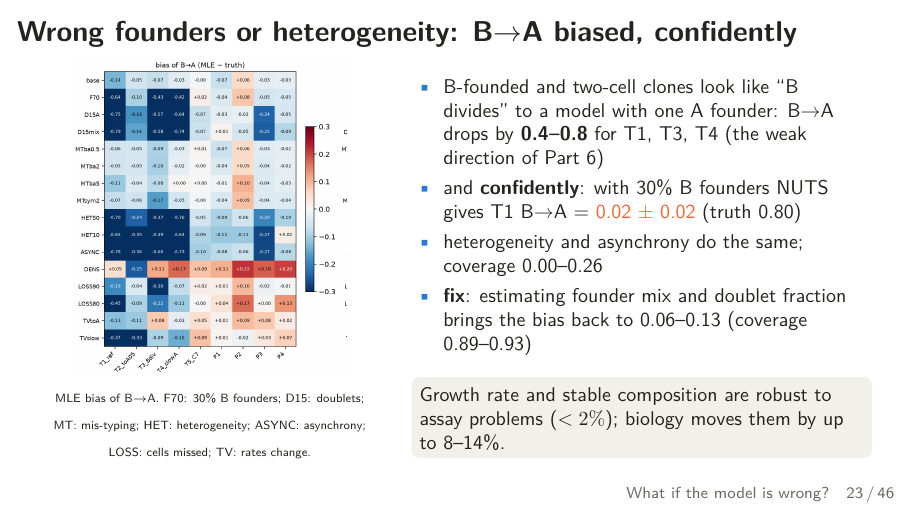
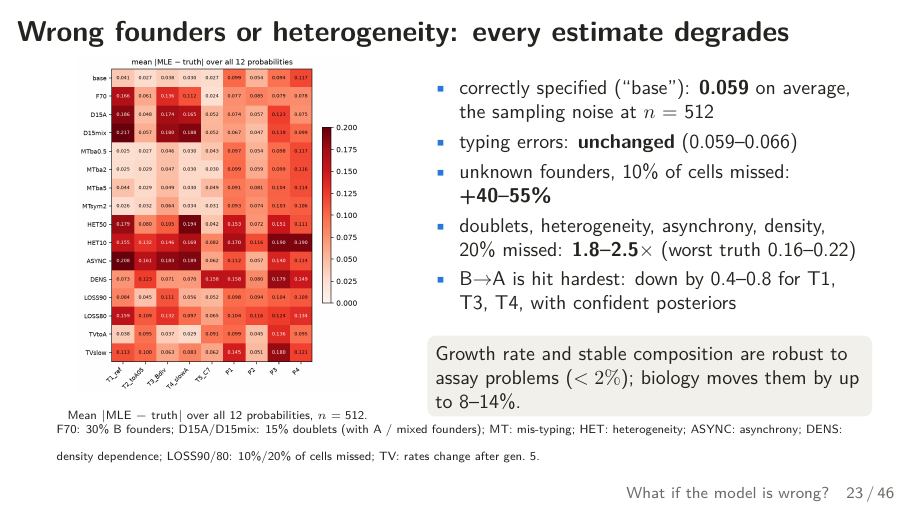
Before and after one commit to flaccagora/BIO-SBI, LaTeX slides (presentation/deck.tex): page 32 of 58. Compiled offline with pdfLaTeX.

Commit message:
presentation: misspecification slide shows the all-12 mean-absolute-error panel (report Fig. 33, right) instead of B->A only; bullets rewritten
Co-Authored-By: Claude Opus 5.5 <noreply@anthropic.com>
Claude-Session: https://claude.ai/code/session_01EBZgzbuBB9gStzbbfKRmKY

```diff
--- a/presentation/deck.tex
+++ b/presentation/deck.tex
@@ -573,23 +573,27 @@ growth slows after generation 5 & 0.37 & $-6.7\%$ & 0.52 & 14--19\% & 78\% \\\bo
 {\tiny MLE on 10 datasets per scenario and truth; dediff test on 100 null datasets (rows N1, N2); GOF: binned goodness-of-fit test, size 6\%. Heterogeneity: each clone draws its own probabilities from Dirichlet($\kappa\theta$).}
 \end{frame}
 
-\begin{frame}{Wrong founders or heterogeneity: \BA{} biased, confidently}
+\begin{frame}{Wrong founders or heterogeneity: every estimate degrades}
 \begin{columns}[c]
-\begin{column}{0.42\textwidth}
-\centering\includegraphics[height=0.66\textheight]{bias_btoa_heatmap.png}
+\begin{column}{0.44\textwidth}
+\centering\includegraphics[height=0.70\textheight]{mae_all12_heatmap.png}
 
-{\tiny MLE bias of \BA. F70: 30\% B founders; D15: doublets; MT: mis-typing; HET: heterogeneity; ASYNC: asynchrony; LOSS: cells missed; TV: rates change.}
+{\tiny Mean $|$MLE $-$ truth$|$ over all 12 probabilities, $n$ = 512.}
 \end{column}
-\begin{column}{0.56\textwidth}
+\begin{column}{0.54\textwidth}
 \begin{itemize}\small
-\item B-founded and two-cell clones look like ``B divides'' to a model with one A founder: \BA{} drops by \textbf{0.4--0.8} for T1, T3, T4 (the weak direction of Part 6)
-\item and \textbf{confidently}: with 30\% B founders NUTS gives T1 \BA{} = \alert{0.02 $\pm$ 0.02} (truth 0.80)
-\item heterogeneity and asynchrony do the same; coverage 0.00--0.26
-\item \textbf{fix}: estimating founder mix and doublet fraction brings the bias back to 0.06--0.13 (coverage 0.89--0.93)
+\item correctly specified (``base''): \textbf{0.059} on average, the sampling noise at $n$ = 512
+\item typing errors: \textbf{unchanged} (0.059--0.066)
+\item unknown founders, 10\% of cells missed: \textbf{+40--55\%}
+\item doublets, heterogeneity, asynchrony, density, 20\% missed: \textbf{1.8--2.5$\times$} (worst truth 0.16--0.22)
+\item \BA{} is hit hardest: down by 0.4--0.8 for T1, T3, T4, with confident posteriors
 \end{itemize}
 \take{Growth rate and stable composition are robust to assay problems ($<2\%$); biology moves them by up to 8--14\%.}
 \end{column}
 \end{columns}
+
+{\tiny F70: 30\% B founders; D15A/D15mix: 15\% doublets (with A / mixed founders); MT: mis-typing; HET: heterogeneity; ASYNC: asynchrony; DENS: density dependence; LOSS90/80: 10\%/20\% of cells missed; TV: rates change after gen.\ 5.}
+
 \end{frame}
 
 \begin{frame}{Letting the model not know the progenitor}
```
Also changed, not shown: presentation/figures/bias_btoa_heatmap.png (deleted), presentation/figures/mae_all12_heatmap.png (added), 1 other file.
